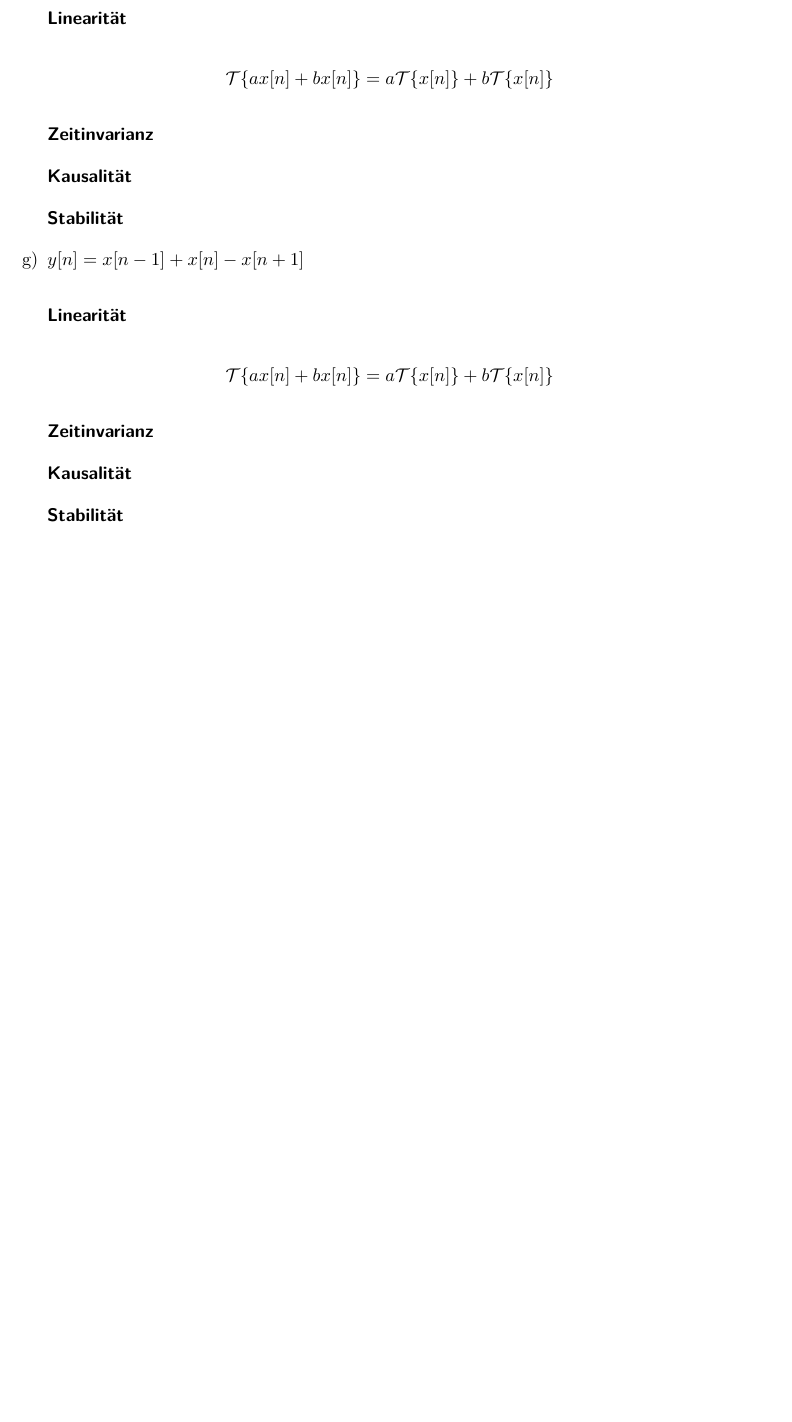
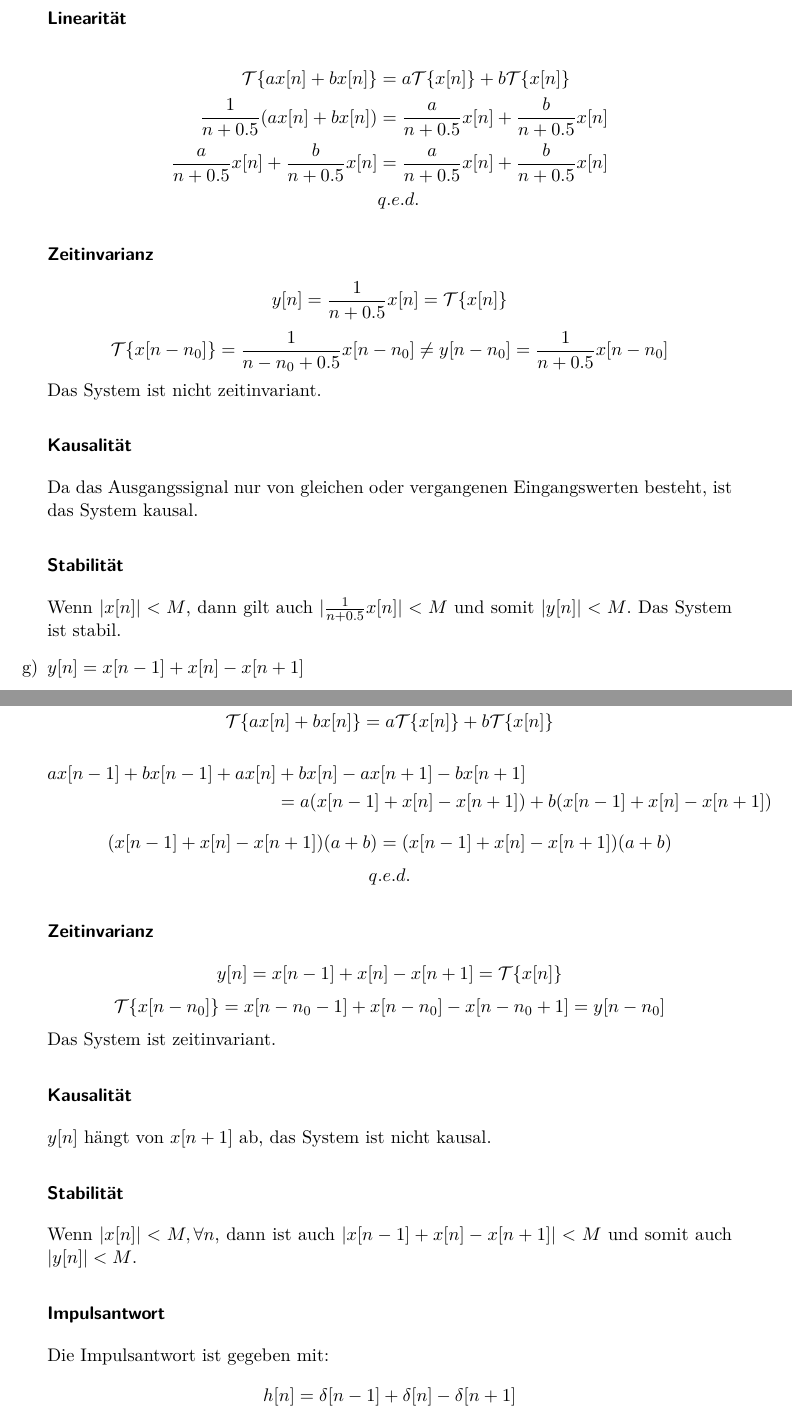
Before and after one commit to Ultr0n/SigSys2, a LaTeX document (markus/main.tex, which reads markus/2_1.tex): part of page 6 of 6 before the commit and two parts of pages 6 and 7 of 7 after it, the two joined at a grey line, cut so that both start at the same text, the shorter picture padded with empty space. Compiled offline with pdfLaTeX.

Commit message:
2_1 finished.

```diff
--- a/markus/2_1.tex
+++ b/markus/2_1.tex
@@ -165,17 +165,37 @@ Beweisen Sie für jedes der durch Eingangs/Ausgangsbeziehungen gegebenen Systeme
 	\item $y[n] = \frac{1}{n+0.5}x[n]$
 	\subsubsection*{Linearität}
 		\begin{align*}
-			\mathcal{T} \{ ax[n]+bx[n] \} &= a\mathcal{T} \{ x[n] \}+ b \mathcal{T} \{ x[n] \}
+			\mathcal{T} \{ ax[n]+bx[n] \} &= a\mathcal{T} \{ x[n] \}+ b \mathcal{T} \{ x[n] \} \\
+			\frac{1}{n+0.5}(ax[n]+bx[n]) &= \frac{a}{n+0.5}x[n] + \frac{b}{n+0.5}x[n] \\
+			\frac{a}{n+0.5}x[n]+\frac{b}{n+0.5}x[n] &= \frac{a}{n+0.5}x[n] + \frac{b}{n+0.5}x[n] \\
+			&q.e.d.
 		\end{align*}
 	\subsubsection*{Zeitinvarianz}
+		\[ y[n] = \frac{1}{n+0.5}x[n] = \mathcal{T}\{ x[n] \} \]
+		\[ \mathcal{T} \{ x[n-n_0] \} = \frac{1}{n-n_0+0.5}x[n-n_0] \neq y[n-n_0] = \frac{1}{n+0.5}x[n-n_0] \]
+		Das System ist nicht zeitinvariant.
 	\subsubsection*{Kausalität}
+		Da das Ausgangssignal nur von gleichen oder vergangenen Eingangswerten besteht, ist das System kausal.
 	\subsubsection*{Stabilität}
+		Wenn $|x[n]|<M$, dann gilt auch $|\frac{1}{n+0.5}x[n]|<M$ und somit $|y[n]|<M$. Das System ist stabil.
 	\item $y[n]=x[n-1]+x[n]-x[n+1]$
 	\subsubsection*{Linearität}
+		\[ \mathcal{T} \{ ax[n]+bx[n] \} = a\mathcal{T} \{ x[n] \}+ b \mathcal{T} \{ x[n] \} \]
 		\begin{align*}
-			\mathcal{T} \{ ax[n]+bx[n] \} &= a\mathcal{T} \{ x[n] \}+ b \mathcal{T} \{ x[n] \}
+			ax[n-1]+bx[n-1]+ax[n]+bx[n]-ax[n+1]-bx[n+1] & \\
+								= a(x[n-1]+x[n]-x[n+1])&+b(x[n-1]+x[n]-x[n+1])
 		\end{align*}
+		\[ (x[n-1]+x[n]-x[n+1])(a+b) = (x[n-1]+x[n]-x[n+1])(a+b) \]
+		\[ q.e.d. \]
 	\subsubsection*{Zeitinvarianz}
+		\[ y[n] = x[n-1]+x[n]-x[n+1] = \mathcal{T} \{ x[n] \} \]
+		\[ \mathcal{T} \{ x[n-n_0] \} = x[n-n_0-1]+x[n-n_0]-x[n-n_0+1] = y[n-n_0] \]
+		Das System ist zeitinvariant.
 	\subsubsection*{Kausalität}
+		$y[n]$ hängt von $x[n+1]$ ab, das System ist nicht kausal.
 	\subsubsection*{Stabilität}
+		Wenn $|x[n]| < M, \forall n$, dann ist auch $|x[n-1]+x[n]-x[n+1]|<M$ und somit auch $|y[n]|<M$.
+	\subsubsection*{Impulsantwort}
+		Die Impulsantwort ist gegeben mit:
+		\[ h[n] = \delta [n-1] + \delta [n] - \delta[n+1] \]
 \end{enumerate}
```
Also changed, not shown: 1 other file.
